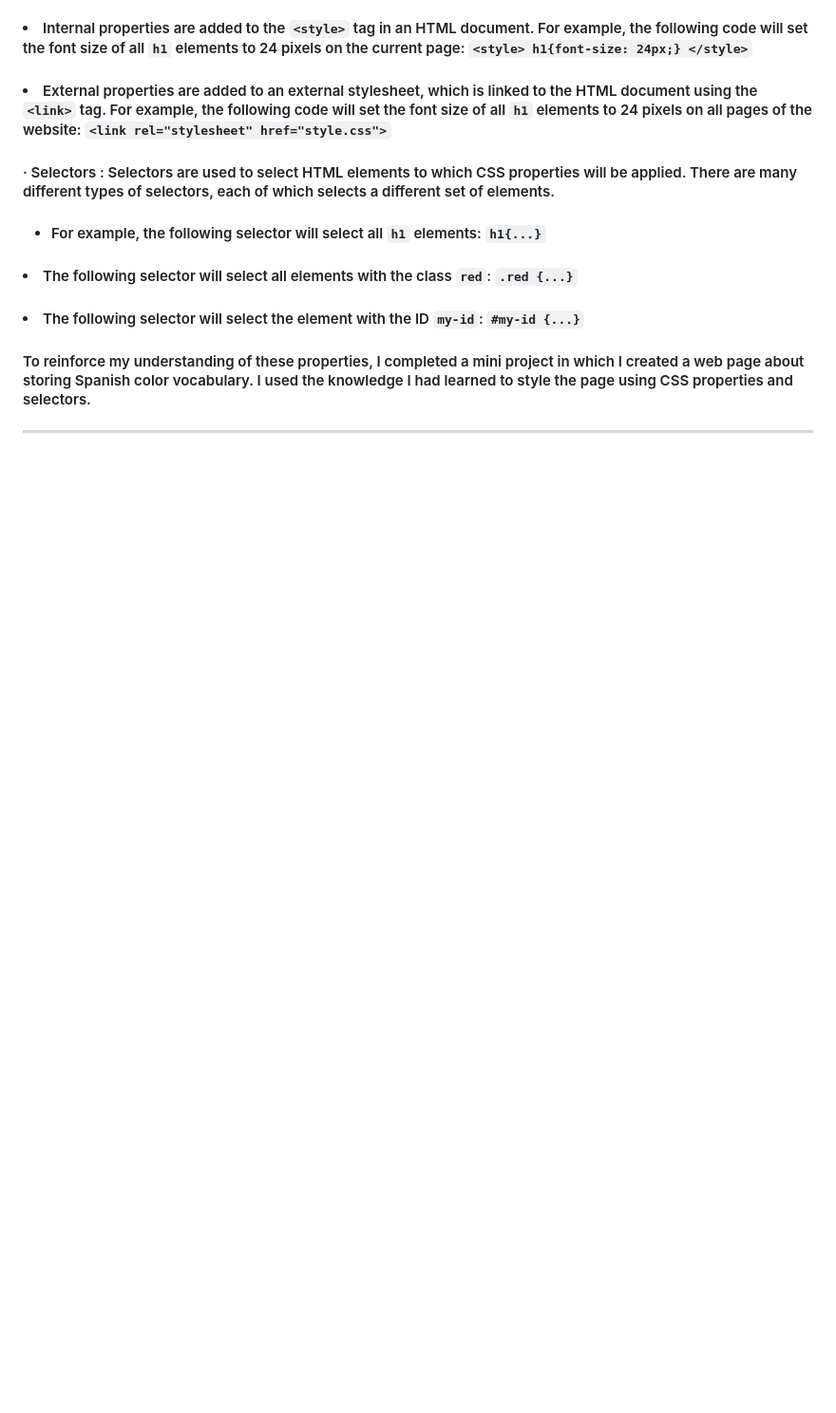
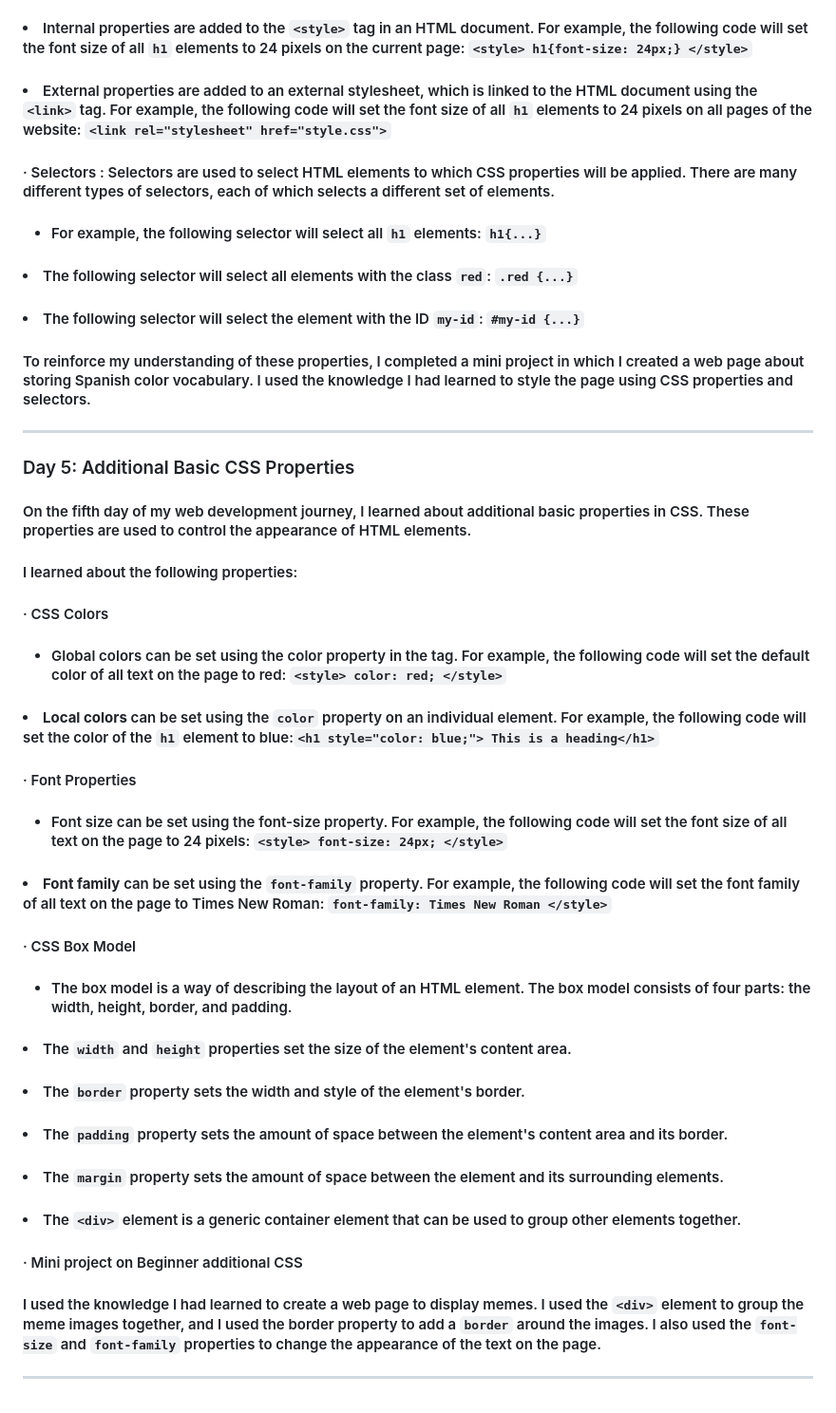
Before and after one commit to 0Phonlakit/My-journey-web-developer, a Markdown page: README.md, the part around the change. Shown at 95% size. Drawn GitHub-style; blank space fills up the shorter version.

Commit message:
My journey
update day 5

```diff
--- a/README.md
+++ b/README.md
@@ -46,3 +46,23 @@
 #### <li> The following selector will select the element with the ID `my-id`: `#my-id {...}` </li> </ul>
 #### To reinforce my understanding of these properties, I completed a mini project in which I created a web page about storing Spanish color vocabulary. I used the knowledge I had learned to style the page using CSS properties and selectors.
 <hr />
+
+### Day 5: Additional Basic CSS Properties
+#### On the fifth day of my web development journey, I learned about additional basic properties in CSS. These properties are used to control the appearance of HTML elements.
+#### I learned about the following properties:
+#### &middot; CSS Colors
+#### <ul> <li>Global colors can be set using the color property in the <style> tag. For example, the following code will set the default color of all text on the page to red: `<style> color: red; </style>` </li>
+#### <li>**Local colors** can be set using the `color` property on an individual element. For example, the following code will set the color of the `h1` element to blue:`<h1 style="color: blue;"> This is a heading</h1>` </li>
+#### &middot; Font Properties
+#### <ul> <li> Font size can be set using the font-size property. For example, the following code will set the font size of all text on the page to 24 pixels: `<style> font-size: 24px; </style>` </li>
+#### <li> **Font family** can be set using the `font-family` property. For example, the following code will set the font family of all text on the page to Times New Roman: <style> `font-family: Times New Roman </style>`
+#### &middot; CSS Box Model
+#### <ul> <li> The box model is a way of describing the layout of an HTML element. The box model consists of four parts: the width, height, border, and padding. </li>
+#### <li> The `width` and `height` properties set the size of the element's content area. </li>
+#### <li> The `border` property sets the width and style of the element's border. </li>
+#### <li> The `padding` property sets the amount of space between the element's content area and its border. </li>
+#### <li> The `margin` property sets the amount of space between the element and its surrounding elements. </li>
+#### <li> The `<div>` element is a generic container element that can be used to group other elements together. </li> </ul>
+#### &middot; Mini project on Beginner additional CSS
+#### I used the knowledge I had learned to create a web page to display memes. I used the `<div>` element to group the meme images together, and I used the border property to add a `border` around the images. I also used the `font-size` and `font-family` properties to change the appearance of the text on the page.
+<hr />
```
